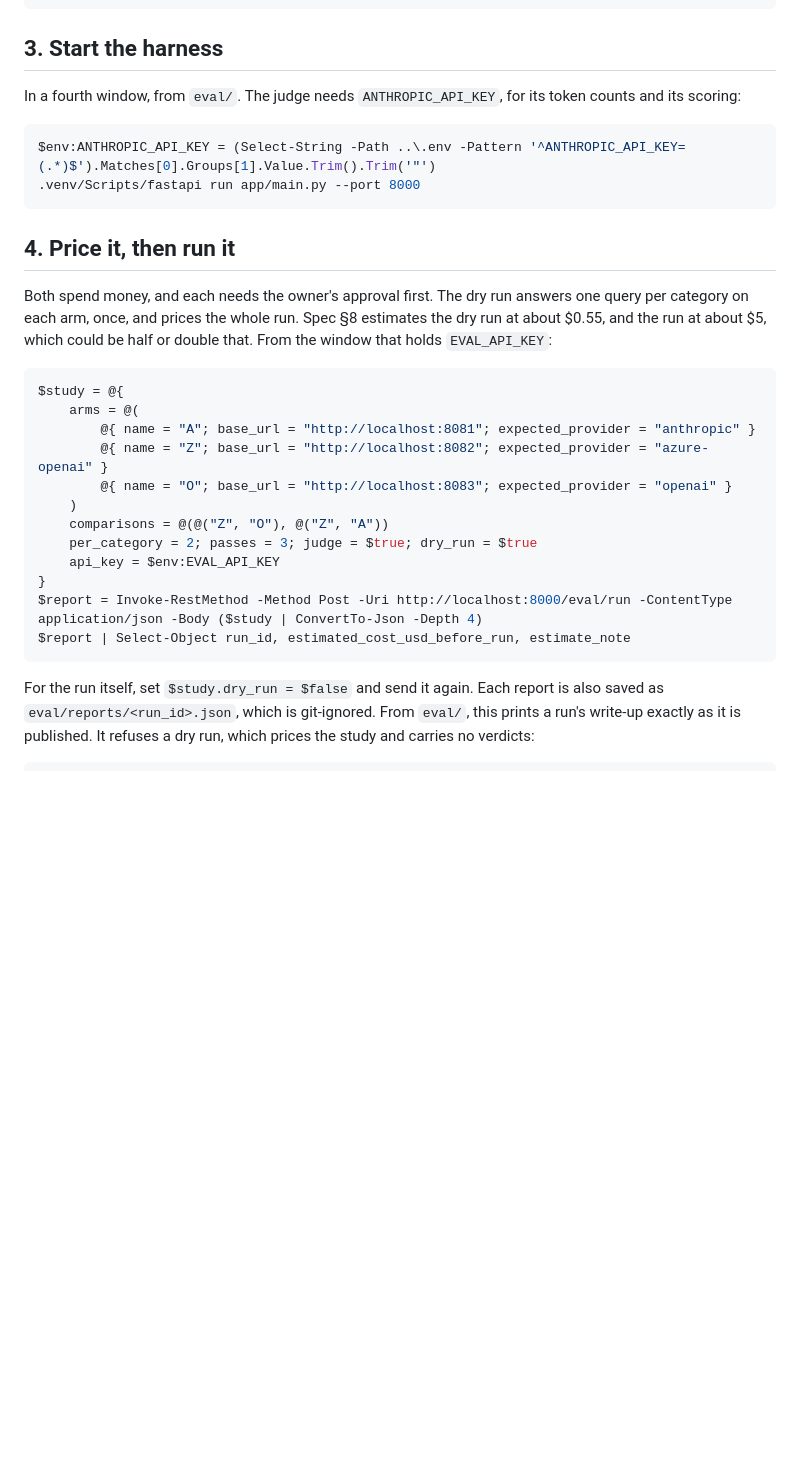
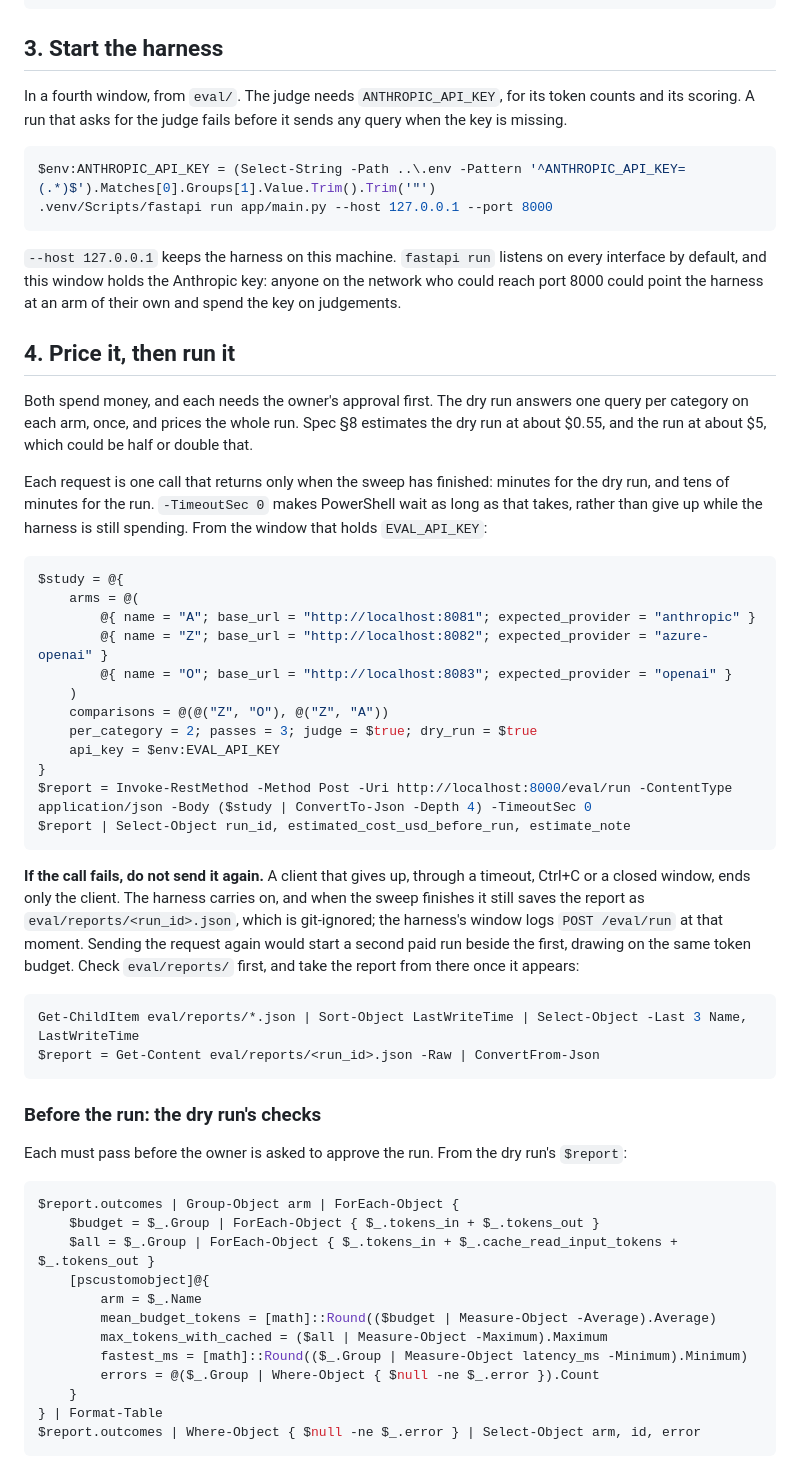
Before and after one commit to DmitryLyubaev/releaselens, a Markdown page: eval/baseline.md, the part around one of its changes. Drawn GitHub-style; blank space fills up the shorter version.

````diff
--- a/eval/baseline.md
+++ b/eval/baseline.md
@@ -321,18 +337,27 @@ Each arm must answer `/health`:
 ## 3. Start the harness
 
 In a fourth window, from `eval/`. The judge needs `ANTHROPIC_API_KEY`, for its token counts and
-its scoring:
+its scoring. A run that asks for the judge fails before it sends any query when the key is
+missing.
 
 ```powershell
 $env:ANTHROPIC_API_KEY = (Select-String -Path ..\.env -Pattern '^ANTHROPIC_API_KEY=(.*)$').Matches[0].Groups[1].Value.Trim().Trim('"')
-.venv/Scripts/fastapi run app/main.py --port 8000
+.venv/Scripts/fastapi run app/main.py --host 127.0.0.1 --port 8000
 ```
+
+`--host 127.0.0.1` keeps the harness on this machine. `fastapi run` listens on every interface
+by default, and this window holds the Anthropic key: anyone on the network who could reach port
+8000 could point the harness at an arm of their own and spend the key on judgements.
 
 ## 4. Price it, then run it
 
 Both spend money, and each needs the owner's approval first. The dry run answers one query per
 category on each arm, once, and prices the whole run. Spec §8 estimates the dry run at about
-$0.55, and the run at about $5, which could be half or double that. From the window that holds
+$0.55, and the run at about $5, which could be half or double that.
+
+Each request is one call that returns only when the sweep has finished: minutes for the dry run,
+and tens of minutes for the run. `-TimeoutSec 0` makes PowerShell wait as long as that takes,
+rather than give up while the harness is still spending. From the window that holds
 `EVAL_API_KEY`:
 
 ```powershell
@@ -346,11 +371,38 @@ $study = @{
     per_category = 2; passes = 3; judge = $true; dry_run = $true
     api_key = $env:EVAL_API_KEY
 }
-$report = Invoke-RestMethod -Method Post -Uri http://localhost:8000/eval/run -ContentType application/json -Body ($study | ConvertTo-Json -Depth 4)
+$report = Invoke-RestMethod -Method Post -Uri http://localhost:8000/eval/run -ContentType application/json -Body ($study | ConvertTo-Json -Depth 4) -TimeoutSec 0
 $report | Select-Object run_id, estimated_cost_usd_before_run, estimate_note
 ```
 
-For the run itself, set `$study.dry_run = $false` and send it again. Each report is also saved
-as `eval/reports/<run_id>.json`, which is git-ignored. From `eval/`, this prints a run's
-write-up exactly as it is published. It refuses a dry run, which prices the study and carries
-no verdicts:
+**If the call fails, do not send it again.** A client that gives up, through a timeout, Ctrl+C
+or a closed window, ends only the client. The harness carries on, and when the sweep finishes it
+still saves the report as `eval/reports/<run_id>.json`, which is git-ignored; the harness's
+window logs `POST /eval/run` at that moment. Sending the request again would start a second paid
+run beside the first, drawing on the same token budget. Check `eval/reports/` first, and take
+the report from there once it appears:
+
+```powershell
+Get-ChildItem eval/reports/*.json | Sort-Object LastWriteTime | Select-Object -Last 3 Name, LastWriteTime
+$report = Get-Content eval/reports/<run_id>.json -Raw | ConvertFrom-Json
+```
+
+### Before the run: the dry run's checks
+
+Each must pass before the owner is asked to approve the run. From the dry run's `$report`:
+
+```powershell
+$report.outcomes | Group-Object arm | ForEach-Object {
+    $budget = $_.Group | ForEach-Object { $_.tokens_in + $_.tokens_out }
+    $all = $_.Group | ForEach-Object { $_.tokens_in + $_.cache_read_input_tokens + $_.tokens_out }
+    [pscustomobject]@{
+        arm = $_.Name
+        mean_budget_tokens = [math]::Round(($budget | Measure-Object -Average).Average)
+        max_tokens_with_cached = ($all | Measure-Object -Maximum).Maximum
+        fastest_ms = [math]::Round(($_.Group | Measure-Object latency_ms -Minimum).Minimum)
+        errors = @($_.Group | Where-Object { $null -ne $_.error }).Count
+    }
+} | Format-Table
+$report.outcomes | Where-Object { $null -ne $_.error } | Select-Object arm, id, error
+```
+
````
Also changed, not shown: other parts of eval/baseline.md (+50 -4 lines).
